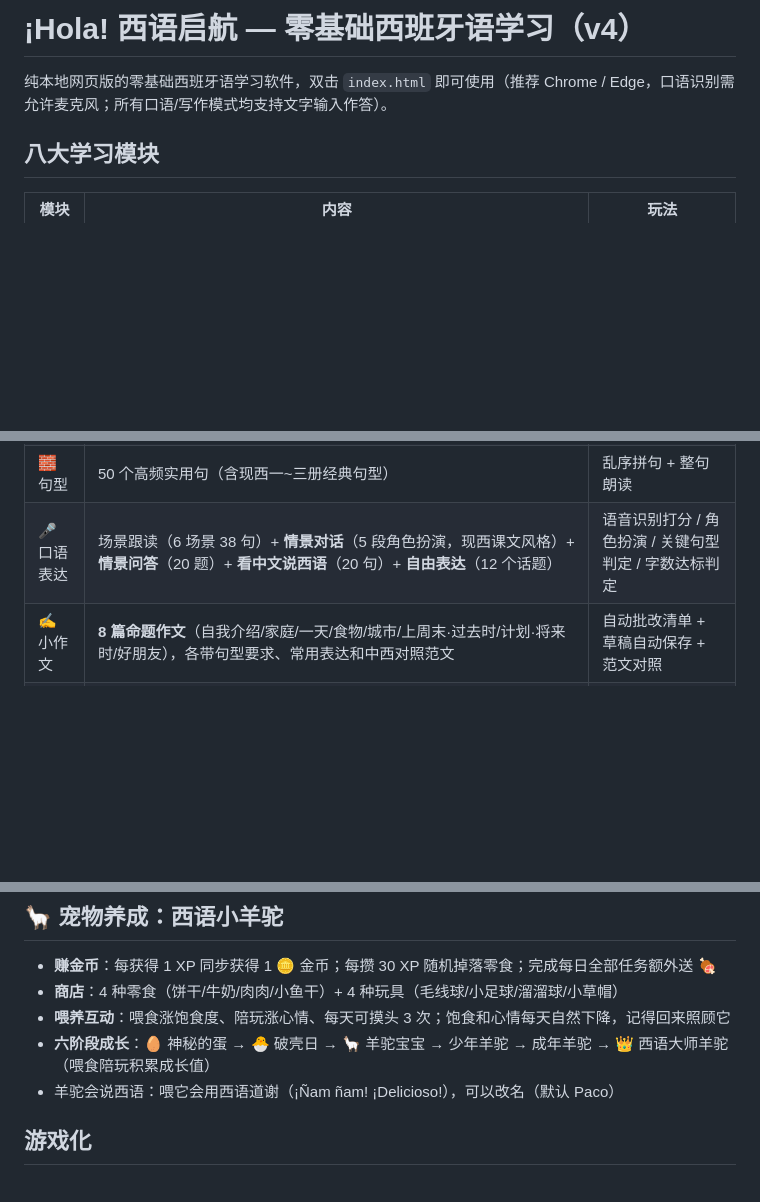
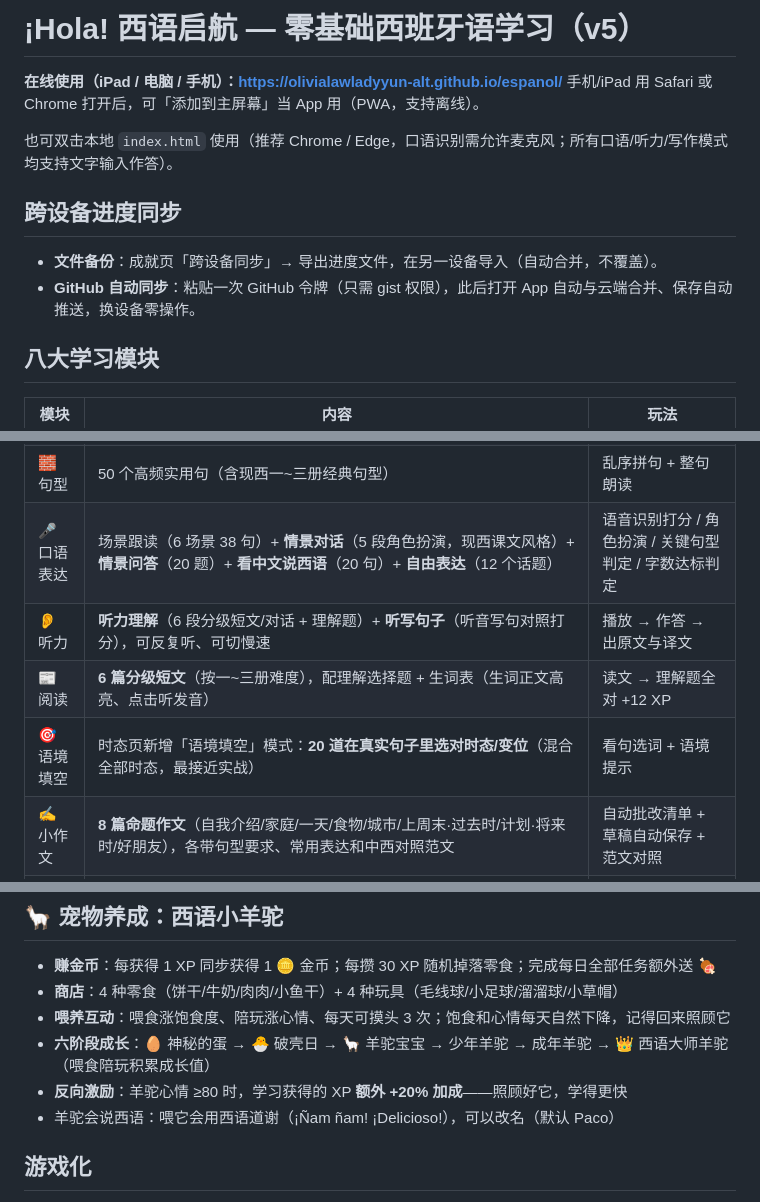
Before and after one commit to olivialawladyyun-alt/espanol, a Markdown page: README.md, 3 parts joined by grey strips. Drawn GitHub-style; blank space fills up the shorter version.

Commit message:
更新 README：在线地址与新模块说明

```diff
--- a/README.md
+++ b/README.md
@@ -1,6 +1,14 @@
-# ¡Hola! 西语启航 — 零基础西班牙语学习（v4）
+# ¡Hola! 西语启航 — 零基础西班牙语学习（v5）
 
-纯本地网页版的零基础西班牙语学习软件，双击 `index.html` 即可使用（推荐 Chrome / Edge，口语识别需允许麦克风；所有口语/写作模式均支持文字输入作答）。
+**在线使用（iPad / 电脑 / 手机）：https://olivialawladyyun-alt.github.io/espanol/**
+手机/iPad 用 Safari 或 Chrome 打开后，可「添加到主屏幕」当 App 用（PWA，支持离线）。
+
+也可双击本地 `index.html` 使用（推荐 Chrome / Edge，口语识别需允许麦克风；所有口语/听力/写作模式均支持文字输入作答）。
+
+## 跨设备进度同步
+
+- **文件备份**：成就页「跨设备同步」→ 导出进度文件，在另一设备导入（自动合并，不覆盖）。
+- **GitHub 自动同步**：粘贴一次 GitHub 令牌（只需 gist 权限），此后打开 App 自动与云端合并、保存自动推送，换设备零操作。
 
 ## 八大学习模块
 
@@ -12,6 +20,9 @@
 | ⏳ 时态 | **7 个时态**（现在/简单过去/过去未完成/将来/现在完成/条件式/虚拟式现在时）× **15 个高频动词** | 变位表、选择练习、拼写练习（重音软键盘） |
 | 🧱 句型 | 50 个高频实用句（含现西一~三册经典句型） | 乱序拼句 + 整句朗读 |
 | 🎤 口语表达 | 场景跟读（6 场景 38 句）+ **情景对话**（5 段角色扮演，现西课文风格）+ **情景问答**（20 题）+ **看中文说西语**（20 句）+ **自由表达**（12 个话题） | 语音识别打分 / 角色扮演 / 关键句型判定 / 字数达标判定 |
+| 👂 听力 | **听力理解**（6 段分级短文/对话 + 理解题）+ **听写句子**（听音写句对照打分），可反复听、可切慢速 | 播放 → 作答 → 出原文与译文 |
+| 📰 阅读 | **6 篇分级短文**（按一~三册难度），配理解选择题 + 生词表（生词正文高亮、点击听发音） | 读文 → 理解题全对 +12 XP |
+| 🎯 语境填空 | 时态页新增「语境填空」模式：**20 道在真实句子里选对时态/变位**（混合全部时态，最接近实战） | 看句选词 + 语境提示 |
 | ✍️ 小作文 | **8 篇命题作文**（自我介绍/家庭/一天/食物/城市/上周末·过去时/计划·将来时/好朋友），各带句型要求、常用表达和中西对照范文 | 自动批改清单 + 草稿自动保存 + 范文对照 |
 | 🗃️ 记忆库 | 到期单词（遗忘曲线 1/2/4/7/15 天自动回流）+ 全模块错题本（答对出库） | 混合选择题复习 |
 
@@ -28,6 +39,7 @@
 - **商店**：4 种零食（饼干/牛奶/肉肉/小鱼干）+ 4 种玩具（毛线球/小足球/溜溜球/小草帽）
 - **喂养互动**：喂食涨饱食度、陪玩涨心情、每天可摸头 3 次；饱食和心情每天自然下降，记得回来照顾它
 - **六阶段成长**：🥚 神秘的蛋 → 🐣 破壳日 → 🦙 羊驼宝宝 → 少年羊驼 → 成年羊驼 → 👑 西语大师羊驼（喂食陪玩积累成长值）
+- **反向激励**：羊驼心情 ≥80 时，学习获得的 XP **额外 +20% 加成**——照顾好它，学得更快
 - 羊驼会说西语：喂它会用西语道谢（¡Ñam ñam! ¡Delicioso!），可以改名（默认 Paco）
 
 ## 游戏化
```
